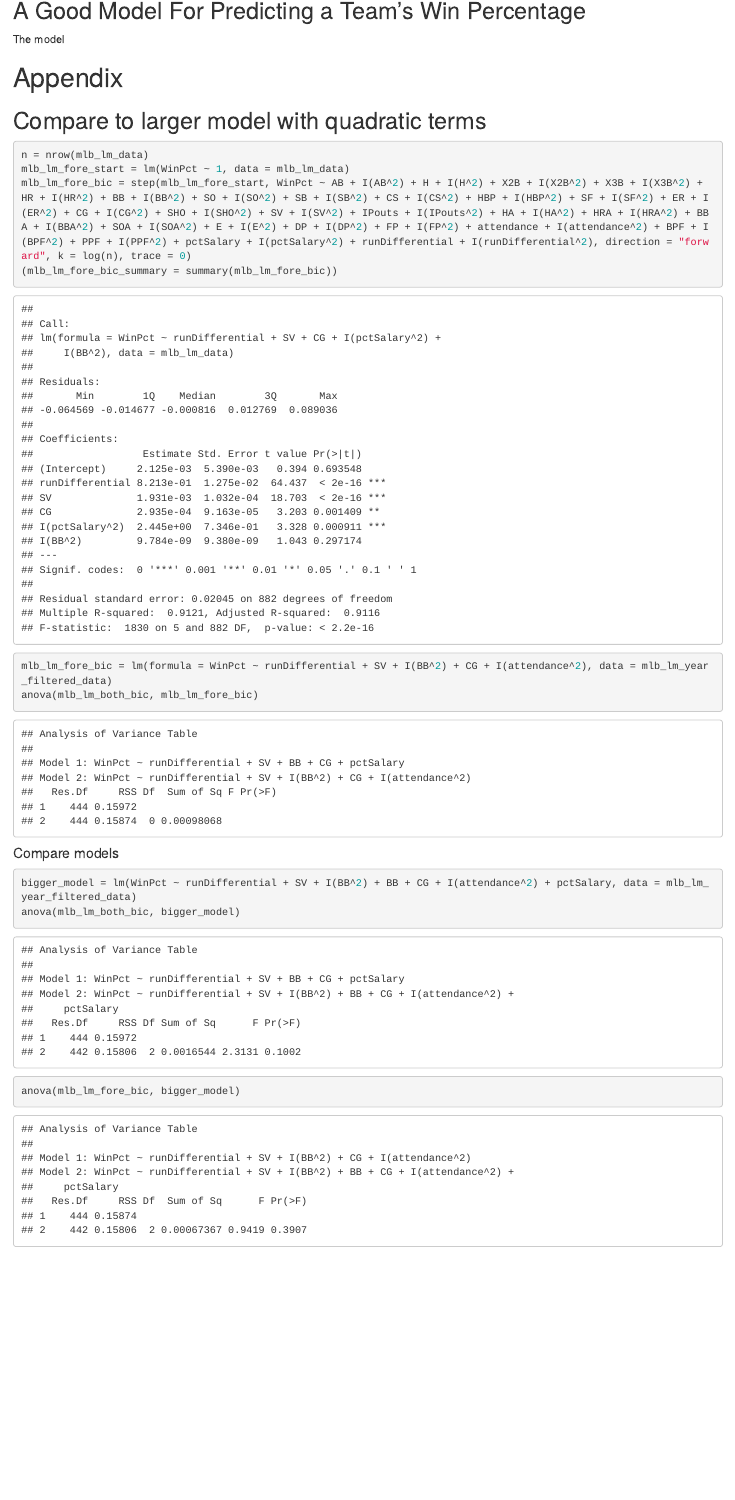
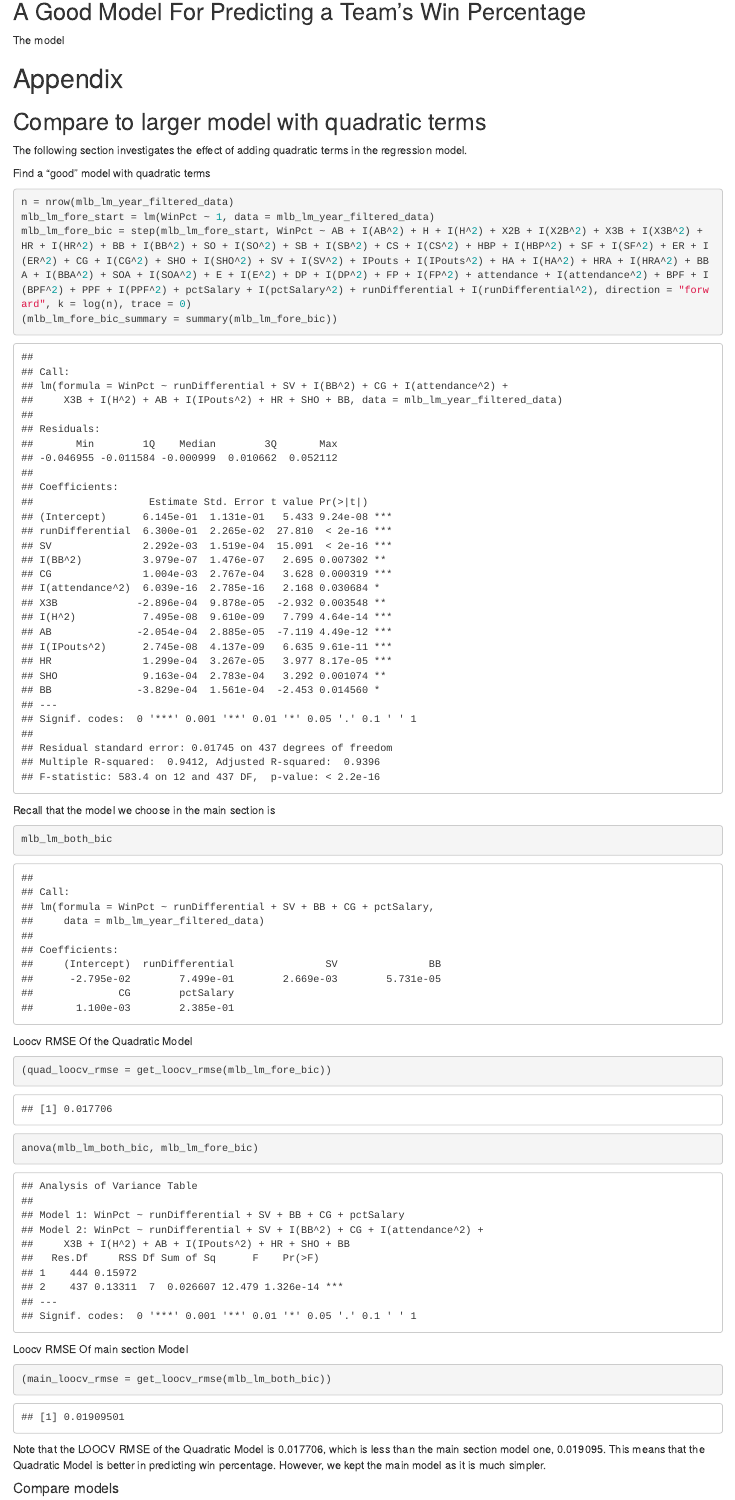
Before and after one commit to mhchan98/stat420_proj, an R Markdown document (mlb_data_analysis_proj/stat420_proj_final.Rmd): the page in a window 1100 px wide, from 11520 px down. Rendered offline with R 4.5, knitr and Pandoc, with nearby package versions; some code elsewhere in the file could not run offline; common packages that the code uses without loading them are loaded.

Commit message:
Fix Appendix Quadratic model analysis

````diff
--- a/mlb_data_analysis_proj/stat420_proj_final.Rmd
+++ b/mlb_data_analysis_proj/stat420_proj_final.Rmd
@@ -415,15 +415,35 @@ The model
 # Appendix
 
 ## Compare to larger model with quadratic terms
+
+The following section investigates the effect of adding quadratic terms in the regression model.
+
+Find a "good" model with quadratic terms
+
 ```{r,warning=FALSE,message=FALSE}
-n = nrow(mlb_lm_data)
-mlb_lm_fore_start = lm(WinPct ~ 1, data = mlb_lm_data)
+n = nrow(mlb_lm_year_filtered_data)
+mlb_lm_fore_start = lm(WinPct ~ 1, data = mlb_lm_year_filtered_data)
 mlb_lm_fore_bic = step(mlb_lm_fore_start, WinPct ~ AB + I(AB^2) + H + I(H^2) + X2B + I(X2B^2) + X3B + I(X3B^2) + HR + I(HR^2) + BB + I(BB^2) + SO + I(SO^2) + SB + I(SB^2) + CS + I(CS^2) + HBP + I(HBP^2) + SF + I(SF^2) + ER + I(ER^2) + CG + I(CG^2) + SHO + I(SHO^2) + SV + I(SV^2) + IPouts + I(IPouts^2) + HA + I(HA^2) + HRA + I(HRA^2) + BBA + I(BBA^2) + SOA + I(SOA^2) + E + I(E^2) + DP + I(DP^2) + FP + I(FP^2) + attendance + I(attendance^2) + BPF + I(BPF^2) + PPF + I(PPF^2) + pctSalary + I(pctSalary^2) + runDifferential + I(runDifferential^2), direction = "forward", k = log(n), trace = 0)
 (mlb_lm_fore_bic_summary = summary(mlb_lm_fore_bic))
+```
 
-mlb_lm_fore_bic = lm(formula = WinPct ~ runDifferential + SV + I(BB^2) + CG + I(attendance^2), data = mlb_lm_year_filtered_data)
+Recall that the model we choose in the main section is
+```{r}
+mlb_lm_both_bic
+```
+
+Loocv RMSE Of the Quadratic Model
+```{r}
+(quad_loocv_rmse = get_loocv_rmse(mlb_lm_fore_bic))
 anova(mlb_lm_both_bic, mlb_lm_fore_bic)
 ```
+
+Loocv RMSE Of main section Model
+```{r}
+(main_loocv_rmse = get_loocv_rmse(mlb_lm_both_bic))
+```
+
+Note that the LOOCV RMSE of the Quadratic Model is `r quad_loocv_rmse`, which is less than the main section model one, `r main_loocv_rmse`.  This means that the Quadratic Model is better in predicting win percentage.  However, we kept the main model as it is much simpler.
 
 #### Compare models
 
````
Also changed, not shown: mlb_data_analysis_proj/stat420_proj_final.html (added).
